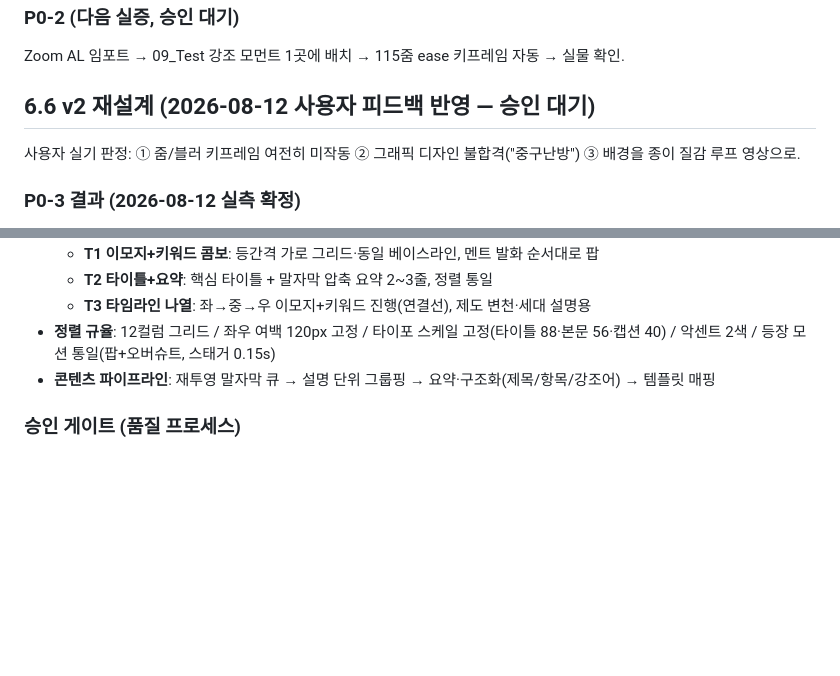
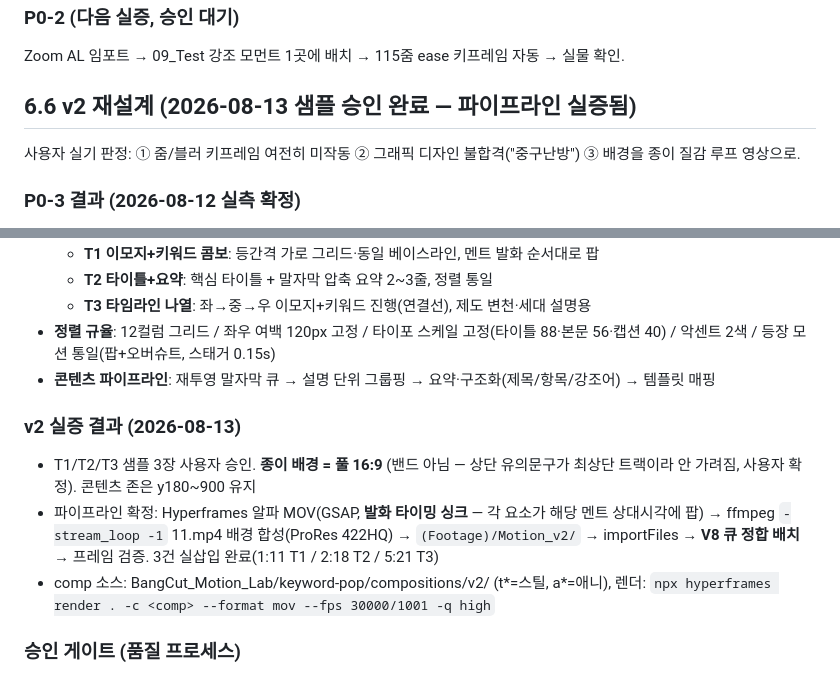
Before and after one commit to sambang39/BangCut, a Markdown page: MOTION_PLAN.md, 2 parts joined by grey strips. Rendered like a GitHub page; blank space fills up the shorter version.

Commit message:
docs: §6.6 v2 샘플 승인·파이프라인 실증 완료 (풀 16:9 종이 배경, 발화 싱크, V8 실삽입 3건)
Co-Authored-By: Claude Fable 5 <noreply@anthropic.com>

```diff
--- a/MOTION_PLAN.md
+++ b/MOTION_PLAN.md
@@ -113,7 +113,7 @@ P0~P1 퀄리티 게이트 통과 시에만 BangCut에 정식 통합. 실패 시
 ### P0-2 (다음 실증, 승인 대기)
 Zoom AL 임포트 → 09_Test 강조 모먼트 1곳에 배치 → 115줌 ease 키프레임 자동 → 실물 확인.
 
-## 6.6 v2 재설계 (2026-08-12 사용자 피드백 반영 — 승인 대기)
+## 6.6 v2 재설계 (2026-08-13 샘플 승인 완료 — 파이프라인 실증됨)
 
 사용자 실기 판정: ① 줌/블러 키프레임 여전히 미작동 ② 그래픽 디자인 불합격("중구난방") ③ 배경을 종이 질감 루프 영상으로.
 
@@ -137,6 +137,11 @@ Zoom AL 임포트 → 09_Test 강조 모먼트 1곳에 배치 → 115줌 ease
   - **T3 타임라인 나열**: 좌→중→우 이모지+키워드 진행(연결선), 제도 변천·세대 설명용
 - **정렬 규율**: 12컬럼 그리드 / 좌우 여백 120px 고정 / 타이포 스케일 고정(타이틀 88·본문 56·캡션 40) / 악센트 2색 / 등장 모션 통일(팝+오버슈트, 스태거 0.15s)
 - **콘텐츠 파이프라인**: 재투영 말자막 큐 → 설명 단위 그룹핑 → 요약·구조화(제목/항목/강조어) → 템플릿 매핑
+
+### v2 실증 결과 (2026-08-13)
+- T1/T2/T3 샘플 3장 사용자 승인. **종이 배경 = 풀 16:9** (밴드 아님 — 상단 유의문구가 최상단 트랙이라 안 가려짐, 사용자 확정). 콘텐츠 존은 y180~900 유지
+- 파이프라인 확정: Hyperframes 알파 MOV(GSAP, **발화 타이밍 싱크** — 각 요소가 해당 멘트 상대시각에 팝) → ffmpeg `-stream_loop -1` 11.mp4 배경 합성(ProRes 422HQ) → `(Footage)/Motion_v2/` → importFiles → **V8 큐 정합 배치** → 프레임 검증. 3건 실삽입 완료(1:11 T1 / 2:18 T2 / 5:21 T3)
+- comp 소스: BangCut_Motion_Lab/keyword-pop/compositions/v2/ (t*=스틸, a*=애니), 렌더: `npx hyperframes render . -c <comp> --format mov --fps 30000/1001 -q high`
 
 ### 승인 게이트 (품질 프로세스)
 1. **디자인 샘플 3장**(T1/T2/T3 각 1장, 실제 멘트, 정지 PNG) 제작 → **사용자 승인/수정**
```
